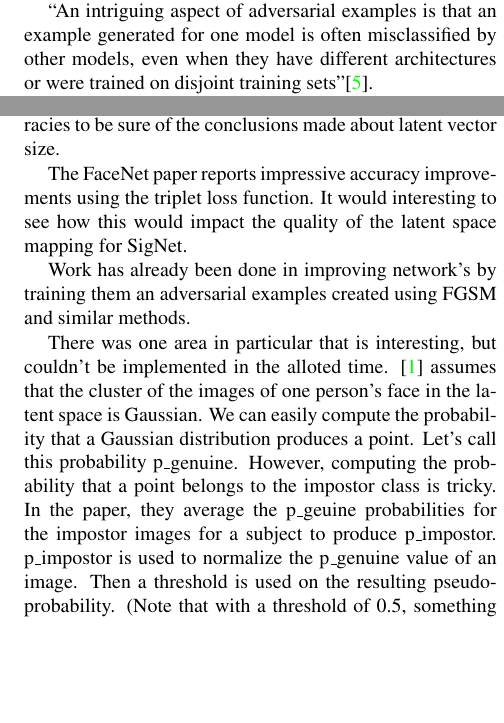
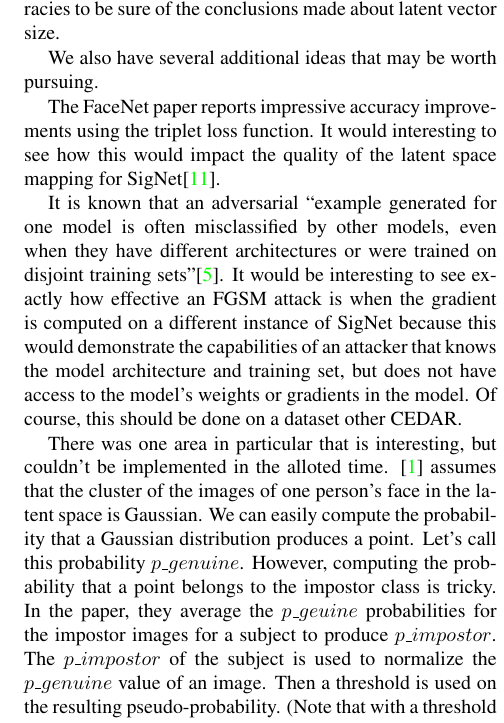
Before and after one commit to Andrew-Fryer/ELEC874_Project_paper, a LaTeX paper (main.tex, which reads future_work.tex, related_work.tex): two parts of the columns of pages 3 and 7 of 8 before the commit and part of one column of page 7 of 8 after it, the two joined at a grey line, cut at the place of the change, the shorter picture padded with empty space. Compiled offline with pdfLaTeX.

Commit message:
finish editing

```diff
--- a/future_work.tex
+++ b/future_work.tex
@@ -12,18 +12,25 @@ To create more conclusive data, tables \ref{table:1} and \ref{table:2} should be
 As stated in section \ref{sec:conclusion}, the accuracies on normal data are not very statistically significant.
 The models should be re-initialized and trained many times to produce enough accuracies to be sure of the conclusions made about latent vector size.
 
+We also have several additional ideas that may be worth pursuing.
+
 The FaceNet paper reports impressive accuracy improvements using the triplet loss function.
-It would interesting to see how this would impact the quality of the latent space mapping for SigNet.
+It would interesting to see how this would impact the quality of the latent space mapping for SigNet\cite{face_net}.
 
-Work has already been done in improving network's by training them an adversarial examples created using FGSM and similar methods.
+It is known that an adversarial ``example generated for one model is often misclassified by other models, even when they have different architectures or were trained on disjoint training sets''\cite{goodfellow}.
+It would be interesting to see exactly how effective an FGSM attack is when the gradient is computed on a different instance of SigNet because this would demonstrate the capabilities of an attacker that knows the model architecture and training set, but does not have access to the model's weights or gradients in the model.
+Of course, this should be done on a dataset other CEDAR.
+% The paper also says that adversarial examples generalize to different instances and even different models... (it is really the direction of the pertebation that matters).
+
+% Work has already been done in improving network's robustness by training them on adversarial examples created using FGSM and similar methods\cite{goodfellow}.
 
 There was one area in particular that is interesting, but couldn't be implemented in the alloted time.
 \cite{LeCun} assumes that the cluster of the images of one person's face in the latent space is Gaussian.
 We can easily compute the probability that a Gaussian distribution produces a point.
-Let's call this probability p\_genuine.
+Let's call this probability $p\_genuine$.
 However, computing the probability that a point belongs to the impostor class is tricky.
-In the paper, they average the p\_geuine probabilities for the impostor images for a subject to produce p\_impostor.
-p\_impostor is used to normalize the p\_genuine value of an image.
+In the paper, they average the $p\_geuine$ probabilities for the impostor images for a subject to produce $p\_impostor$.
+The $p\_impostor$ of the subject is used to normalize the $p\_genuine$ value of an image.
 Then a threshold is used on the resulting pseudo-probability.
 (Note that with a threshold of 0.5, something like half of the impostor points would be classified as being genuine when they are completely disjoint.)
 
@@ -32,3 +39,5 @@ To be consistent with the SigNet paper, this paper uses a one-shot approach, so
 Therefore, we cannot compute a distribution for each person.
 Instead, we could compute a distribution for all genuine signatures.
 
+Their general approach is intuitive, but it may be advantageous to eliminate the need to pick a threshold.
+An alternate way to compute the probability that a point belongs to the impostor class is to make the somewhat crude assumption that the impostor class is also Gaussian.
@@ -61,7 +68,7 @@ is\_genuine & = P_g > P_i&\\
 \label{proof:gaussian}
 \end{figure}
 
-The assumption the $\Pr(c_g) = \Pr(c_i)$ could be revoked and replaced by a constant ratio of the probabilities and tuned for the system based on the class priors and the desired confidence interval that a pair classified as genuine is in fact genuine.
+The assumption that $\Pr(c_g) = \Pr(c_i)$ could be revoked and replaced by a constant ratio of the probabilities and tuned for the system based on the class priors and the desired confidence interval that a pair classified as genuine is in fact genuine.
 
-This threshold strategy can be implemented efficiently by memoizing the term $2 * (ln(|\Sigma_i|^{-1/2}) - ln(|\Sigma_g|^{-1/2}))$ and by memoizing the latent vectors for all images in the dataset.
+This threshold strategy can be implemented efficiently by pre-computing the term $2 * (ln(|\Sigma_i|^{-1/2}) - ln(|\Sigma_g|^{-1/2}))$ and by memoizing the latent vectors for images in the dataset.
 The latter should result in a large performance improvement because there are many more pairs of images than images in the validation set.
--- a/related_work.tex
+++ b/related_work.tex
@@ -98,10 +98,6 @@ They hypothesize that the reason that this works is that neural networks are des
 
 They also show that training on adversarial inputs improves the model's accuracy on adversarial inputs (making it less susceptible to the FGSM attack).
 
-``An intriguing aspect of adversarial examples is that an example generated for one model is often
-misclassified by other models, even when they have different architectures or were trained on disjoint training sets''\cite{goodfellow}.
-% The paper also says that adversarial examples generalize to different instances and even different models... (it is really the direction of the pertebation that matters).
-
 If a signature verification system were used (for cheques for example), an attacker could use FGSM without gaining access to the model or probing it.
 If they have access to a similar training set to that used for training the system under attack, they could train their own model and find perturbations using FGSM on their model.
 
```
Also changed, not shown: future_work.tex (8 more changed lines).
